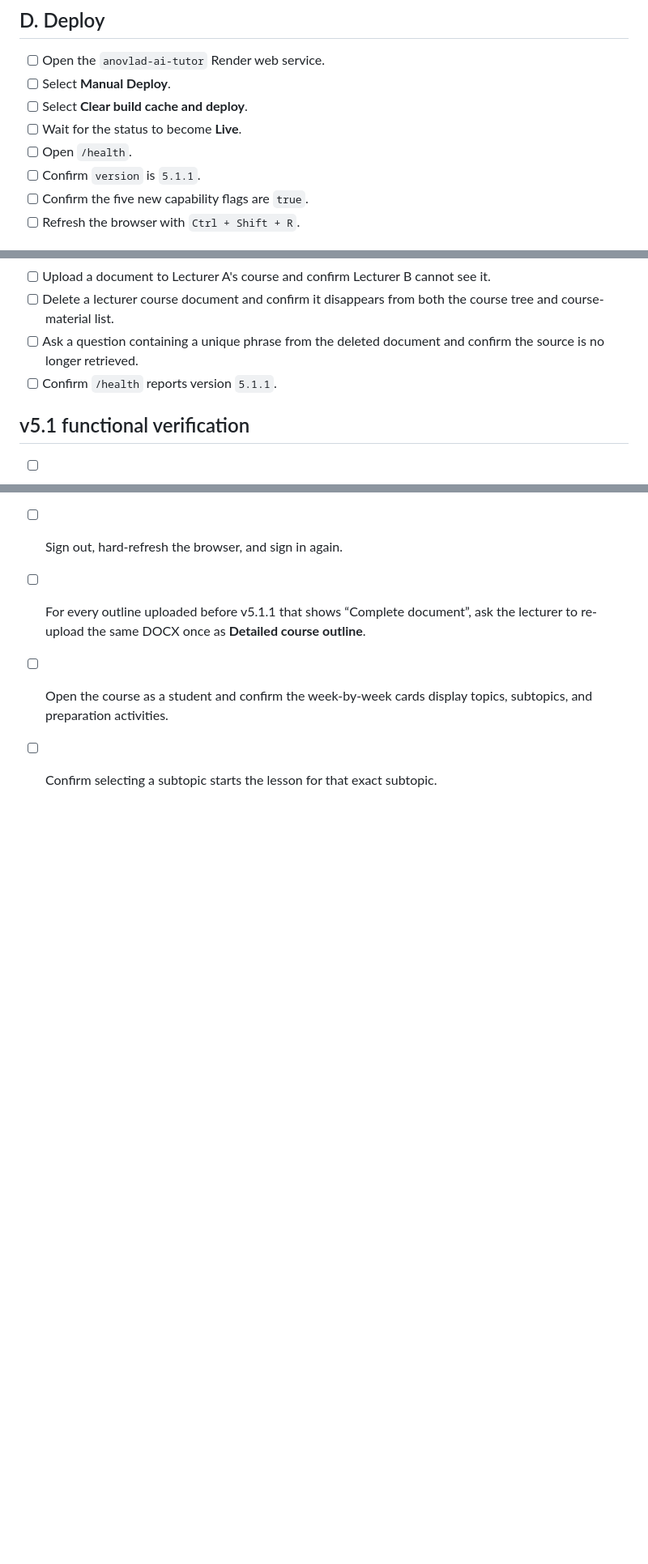
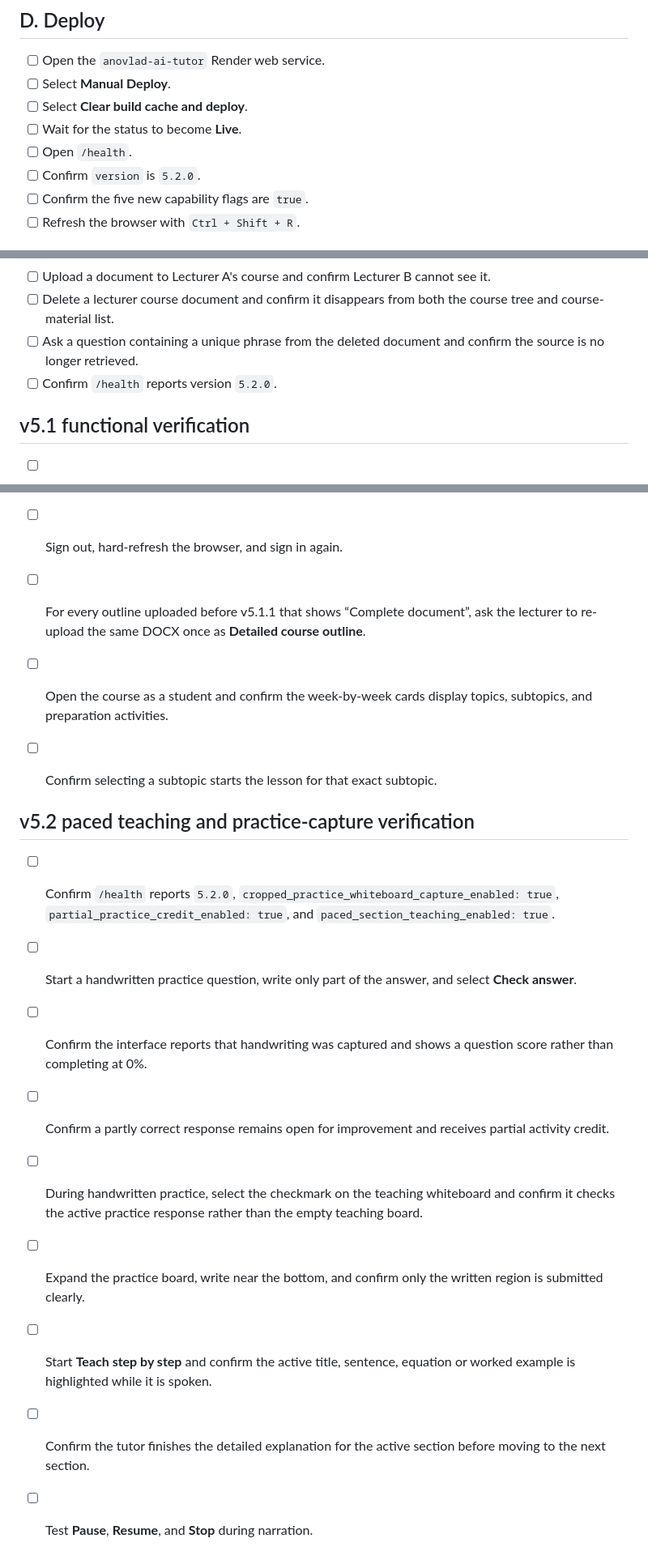
Before and after one commit to yawanokye/AITutor, a Markdown page: DEPLOYMENT_CHECKLIST.md, 3 parts joined by grey strips. Shown at 81% size. Rendered like a GitHub page; blank space fills up the shorter version.

```diff
--- a/DEPLOYMENT_CHECKLIST.md
+++ b/DEPLOYMENT_CHECKLIST.md
@@ -76,7 +76,7 @@ Choose one method only.
 - [ ] Select **Clear build cache and deploy**.
 - [ ] Wait for the status to become **Live**.
 - [ ] Open `/health`.
-- [ ] Confirm `version` is `5.1.1`.
+- [ ] Confirm `version` is `5.2.0`.
 - [ ] Confirm the five new capability flags are `true`.
 - [ ] Refresh the browser with `Ctrl + Shift + R`.
 
@@ -155,7 +155,7 @@ Choose one method only.
 - [ ] Upload a document to Lecturer A's course and confirm Lecturer B cannot see it.
 - [ ] Delete a lecturer course document and confirm it disappears from both the course tree and course-material list.
 - [ ] Ask a question containing a unique phrase from the deleted document and confirm the source is no longer retrieved.
-- [ ] Confirm `/health` reports version `5.1.1`.
+- [ ] Confirm `/health` reports version `5.2.0`.
 
 ## v5.1 functional verification
 
@@ -181,3 +181,16 @@ Choose one method only.
 - [ ] For every outline uploaded before v5.1.1 that shows “Complete document”, ask the lecturer to re-upload the same DOCX once as **Detailed course outline**.
 - [ ] Open the course as a student and confirm the week-by-week cards display topics, subtopics, and preparation activities.
 - [ ] Confirm selecting a subtopic starts the lesson for that exact subtopic.
+
+
+## v5.2 paced teaching and practice-capture verification
+
+- [ ] Confirm `/health` reports `5.2.0`, `cropped_practice_whiteboard_capture_enabled: true`, `partial_practice_credit_enabled: true`, and `paced_section_teaching_enabled: true`.
+- [ ] Start a handwritten practice question, write only part of the answer, and select **Check answer**.
+- [ ] Confirm the interface reports that handwriting was captured and shows a question score rather than completing at 0%.
+- [ ] Confirm a partly correct response remains open for improvement and receives partial activity credit.
+- [ ] During handwritten practice, select the checkmark on the teaching whiteboard and confirm it checks the active practice response rather than the empty teaching board.
+- [ ] Expand the practice board, write near the bottom, and confirm only the written region is submitted clearly.
+- [ ] Start **Teach step by step** and confirm the active title, sentence, equation or worked example is highlighted while it is spoken.
+- [ ] Confirm the tutor finishes the detailed explanation for the active section before moving to the next section.
+- [ ] Test **Pause**, **Resume**, and **Stop** during narration.
```
Also changed, not shown: other parts of DEPLOYMENT_CHECKLIST.md (+1 -1 lines), README.md (+11 -5 lines), V5_2_PACED_TEACHING_AND_PRACTICE_CAPTURE_FIX.md (added, +30 -0 lines).
